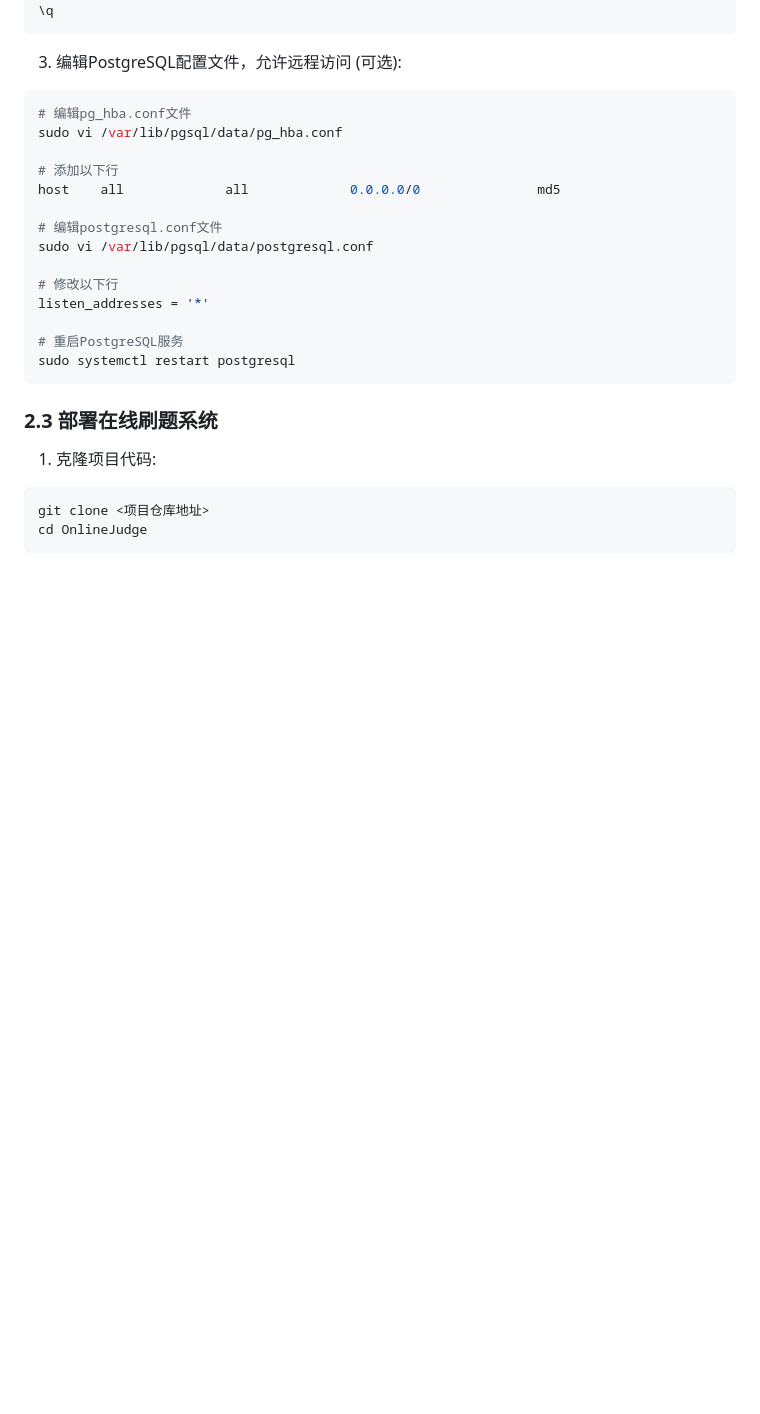
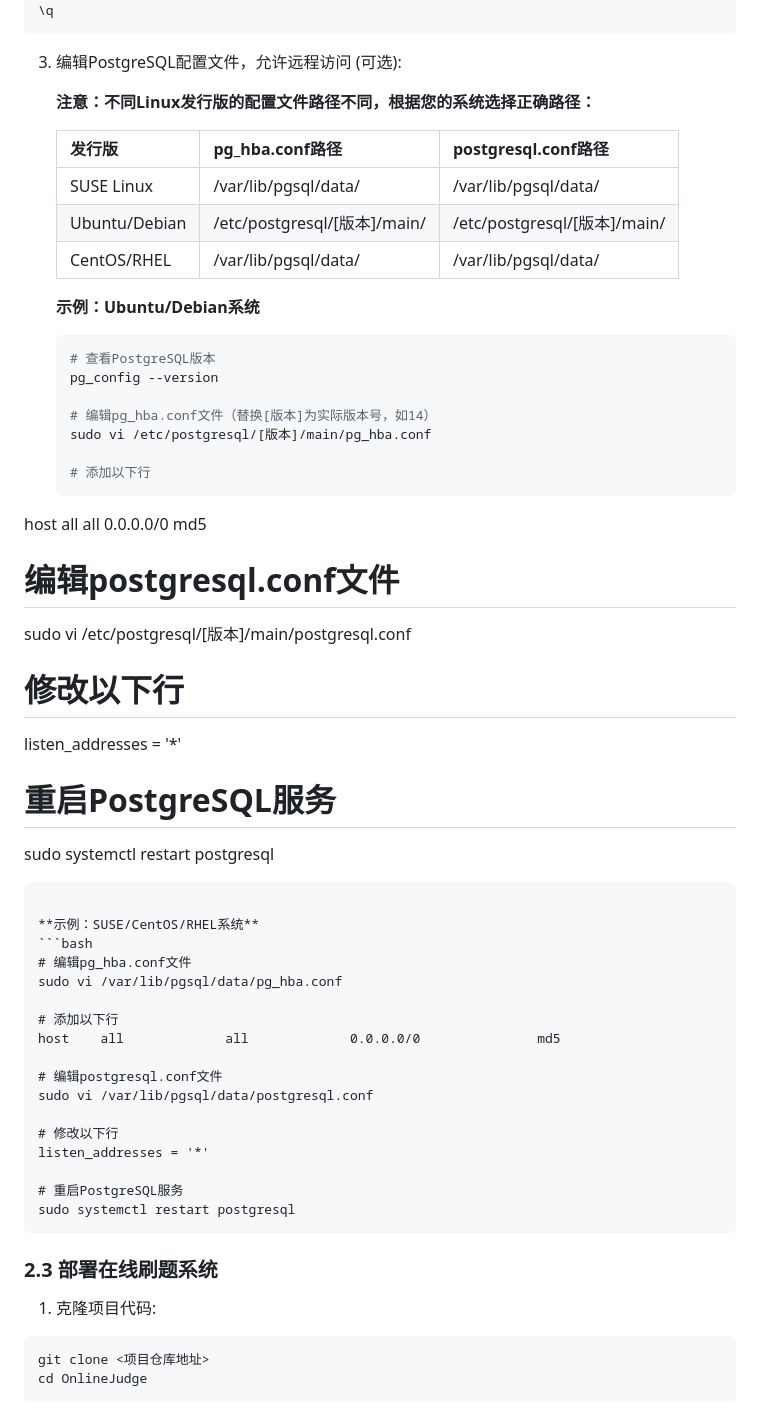
Before and after one commit to BlackLotusAL/OnlineJudge, a Markdown page: DEPLOYMENT.md, the part around the change. Drawn GitHub-style; blank space fills up the shorter version.

Commit message:
docs(DEPLOYMENT): 完善PostgreSQL远程访问配置说明
添加不同Linux发行版的配置文件路径表格
提供Ubuntu/Debian和SUSE/CentOS/RHEL系统的具体配置示例

````diff
--- a/DEPLOYMENT.md
+++ b/DEPLOYMENT.md
@@ -73,22 +73,53 @@ GRANT ALL PRIVILEGES ON DATABASE onlinejudge TO postgres;
 ```
 
 3. 编辑PostgreSQL配置文件，允许远程访问 (可选):
-```bash
-# 编辑pg_hba.conf文件
+
+   **注意：不同Linux发行版的配置文件路径不同，根据您的系统选择正确路径：**
+
+   | 发行版 | pg_hba.conf路径 | postgresql.conf路径 |
+   |--------|----------------|---------------------|
+   | SUSE Linux | /var/lib/pgsql/data/ | /var/lib/pgsql/data/ |
+   | Ubuntu/Debian | /etc/postgresql/[版本]/main/ | /etc/postgresql/[版本]/main/ |
+   | CentOS/RHEL | /var/lib/pgsql/data/ | /var/lib/pgsql/data/ |
+
+   **示例：Ubuntu/Debian系统**
+   ```bash
+   # 查看PostgreSQL版本
+   pg_config --version
+
+   # 编辑pg_hba.conf文件（替换[版本]为实际版本号，如14）
+   sudo vi /etc/postgresql/[版本]/main/pg_hba.conf
+
+   # 添加以下行
+host    all             all             0.0.0.0/0               md5
+
+   # 编辑postgresql.conf文件
+sudo vi /etc/postgresql/[版本]/main/postgresql.conf
+
+   # 修改以下行
+listen_addresses = '*'
+
+   # 重启PostgreSQL服务
+sudo systemctl restart postgresql
+   ```
+
+   **示例：SUSE/CentOS/RHEL系统**
+   ```bash
+   # 编辑pg_hba.conf文件
 sudo vi /var/lib/pgsql/data/pg_hba.conf
 
-# 添加以下行
+   # 添加以下行
 host    all             all             0.0.0.0/0               md5
 
-# 编辑postgresql.conf文件
+   # 编辑postgresql.conf文件
 sudo vi /var/lib/pgsql/data/postgresql.conf
 
-# 修改以下行
+   # 修改以下行
 listen_addresses = '*'
 
-# 重启PostgreSQL服务
+   # 重启PostgreSQL服务
 sudo systemctl restart postgresql
-```
+   ```
 
 ### 2.3 部署在线刷题系统
 
````
